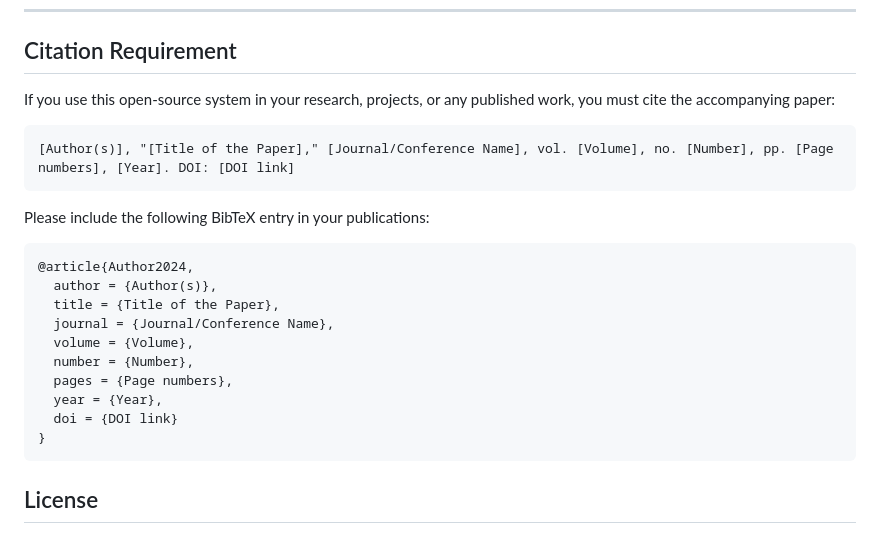
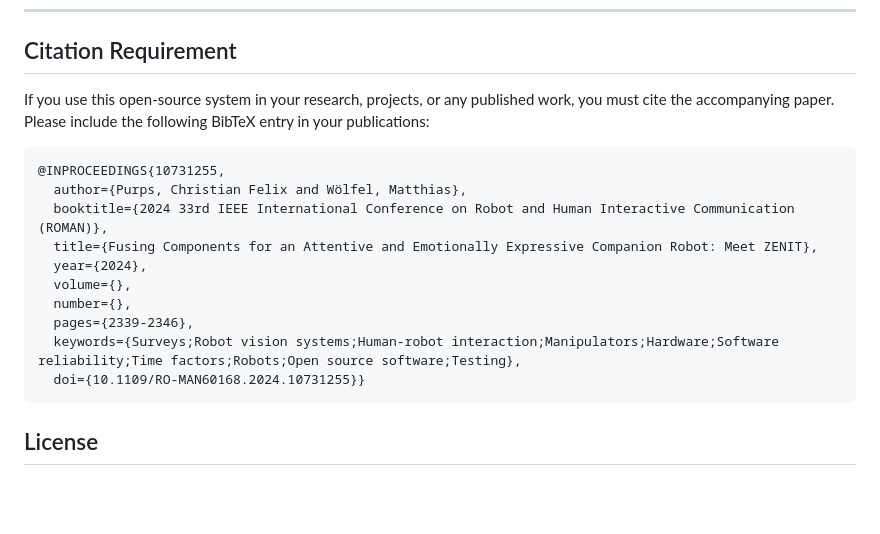
Before and after one commit to Snagga86/ZENIT, a Markdown page: Readme.md, the part around the change. Rendered like a GitHub page; blank space fills up the shorter version.

````diff
--- a/Readme.md
+++ b/Readme.md
@@ -225,25 +225,19 @@ In the following section we describe the main components to give ZENIT custom be
 
 ## Citation Requirement
 
-If you use this open-source system in your research, projects, or any published work, you must cite the accompanying paper:
-
-```
-[Author(s)], "[Title of the Paper]," [Journal/Conference Name], vol. [Volume], no. [Number], pp. [Page numbers], [Year]. DOI: [DOI link]
-```
-
-Please include the following BibTeX entry in your publications:
+If you use this open-source system in your research, projects, or any published work, you must cite the accompanying paper. Please include the following BibTeX entry in your publications:
 
 ```bibtex
-@article{Author2024,
-  author = {Author(s)},
-  title = {Title of the Paper},
-  journal = {Journal/Conference Name},
-  volume = {Volume},
-  number = {Number},
-  pages = {Page numbers},
-  year = {Year},
-  doi = {DOI link}
-}
+@INPROCEEDINGS{10731255,
+  author={Purps, Christian Felix and Wölfel, Matthias},
+  booktitle={2024 33rd IEEE International Conference on Robot and Human Interactive Communication (ROMAN)},
+  title={Fusing Components for an Attentive and Emotionally Expressive Companion Robot: Meet ZENIT},
+  year={2024},
+  volume={},
+  number={},
+  pages={2339-2346},
+  keywords={Surveys;Robot vision systems;Human-robot interaction;Manipulators;Hardware;Software reliability;Time factors;Robots;Open source software;Testing},
+  doi={10.1109/RO-MAN60168.2024.10731255}}
 ```
 
 ## License
````
